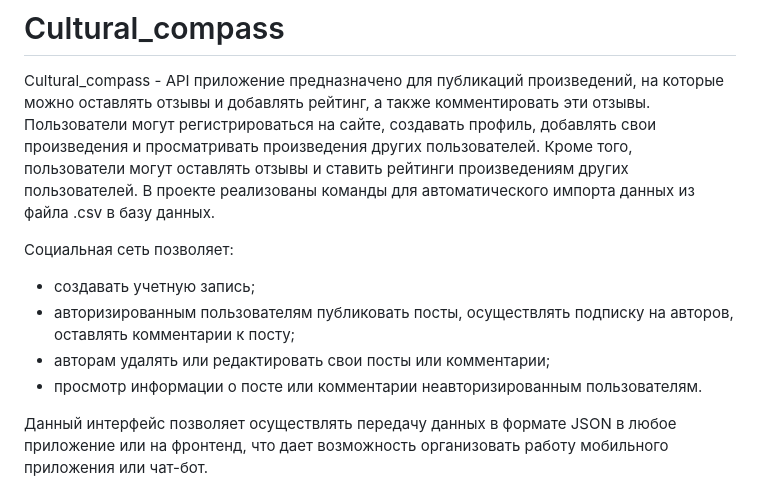
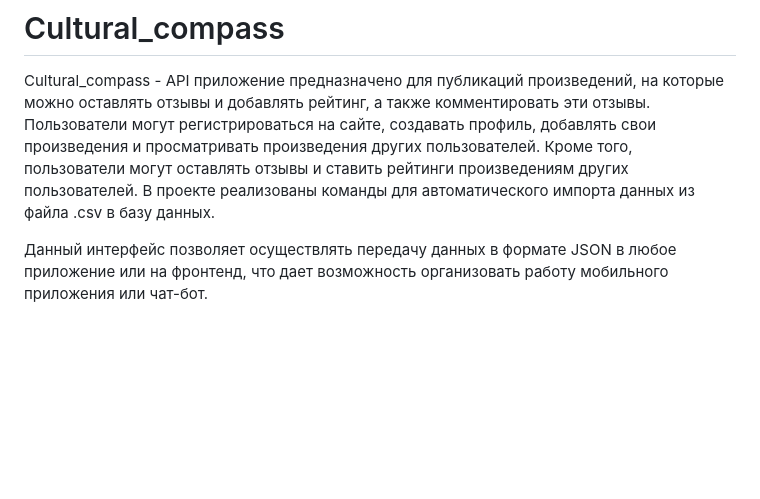
Before and after one commit to Tatiana314/Cultural_compass, a Markdown page: README.md, the part around the change. GitHub-like rendering; blank space fills up the shorter version.

```diff
--- a/README.md
+++ b/README.md
@@ -1,12 +1,6 @@
 # Cultural_compass
 
 Cultural_compass - API приложение предназначено для публикаций произведений, на которые можно оставлять отзывы и добавлять рейтинг, а также комментировать эти отзывы. Пользователи могут регистрироваться на сайте, создавать профиль, добавлять свои произведения и просматривать произведения других пользователей. Кроме того, пользователи могут оставлять отзывы и ставить рейтинги произведениям других пользователей. В проекте реализованы команды для автоматического импорта данных из файла .csv в базу данных.
-
-Социальная сеть позволяет:
-- создавать учетную запись;
-- авторизированным пользователям публиковать посты, осуществлять подписку на авторов, оставлять комментарии к посту;
-- авторам удалять или редактировать свои посты или комментарии;
-- просмотр информации о посте или комментарии неавторизированным пользователям.
 
 Данный интерфейс позволяет осуществлять передачу данных в формате JSON в любое приложение или на фронтенд, что дает возможность организовать работу мобильного приложения или чат-бот.
 
```
